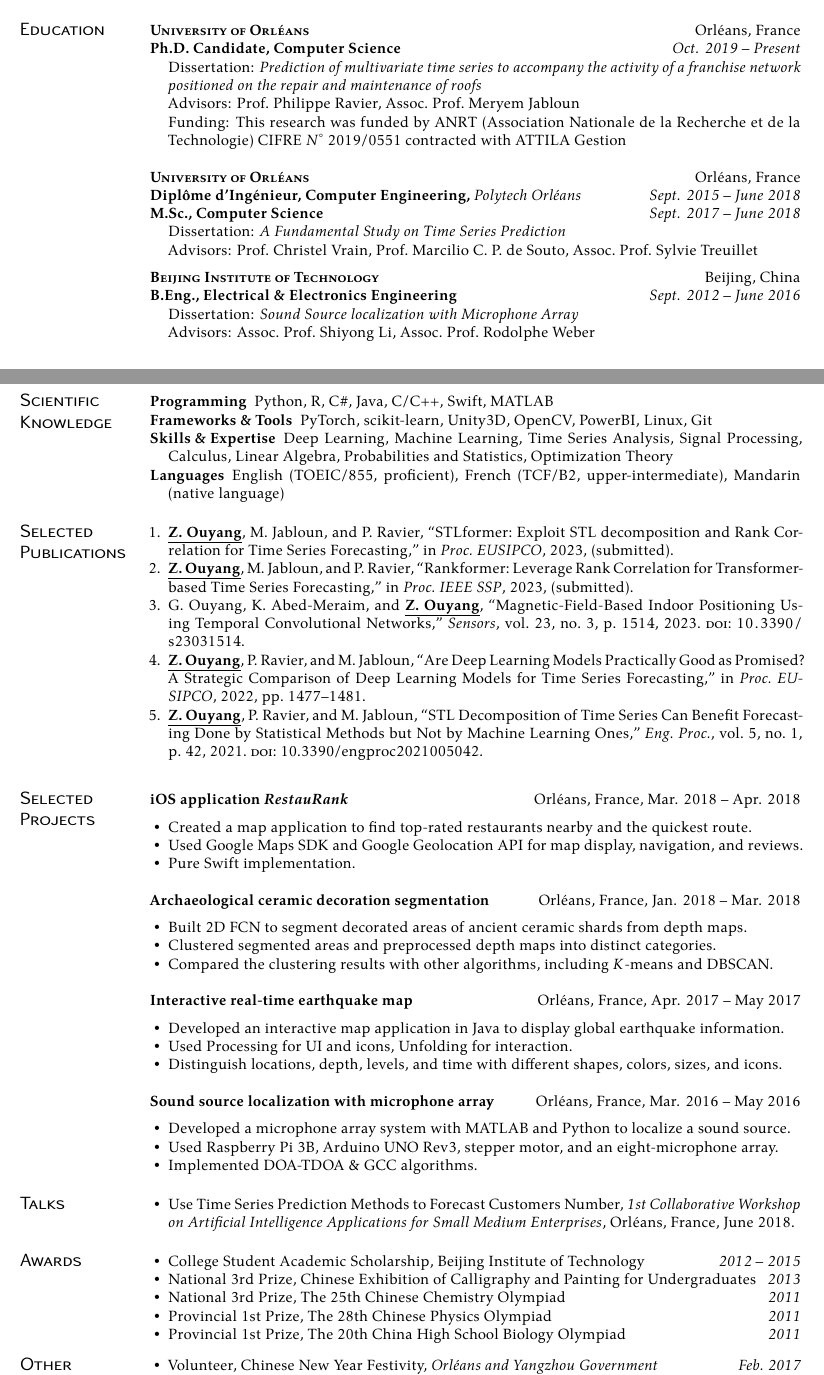
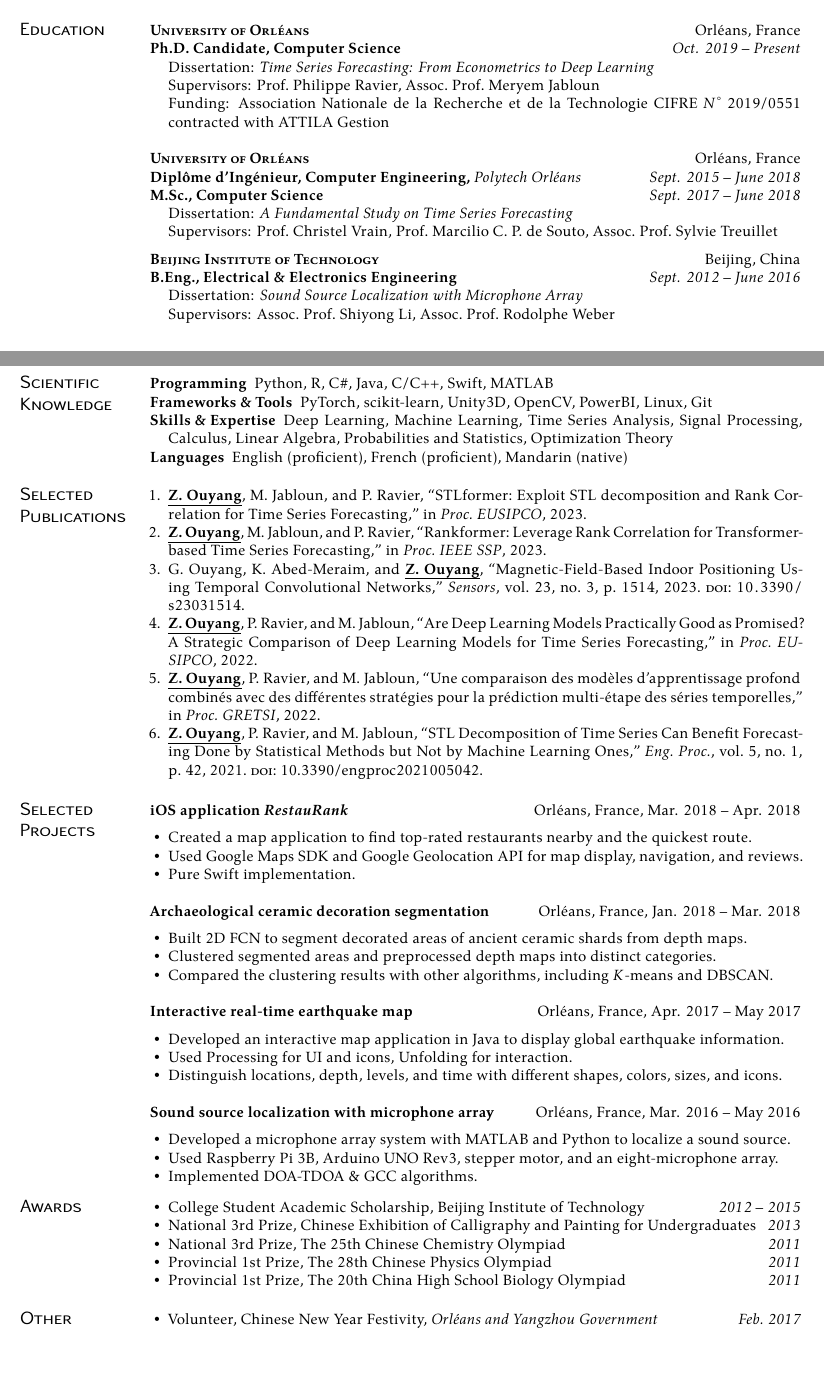
Before and after one commit to AlainOUYANG/MyCV, a LaTeX CV (cv.tex): two parts of pages 1 and 2 of 2, joined at a grey line, cut so that both start at the same text, the shorter picture padded with empty space. Compiled offline with XeLaTeX; a missing font is replaced by an installed copy or a similar font.

Commit message:
Version June 1st, 2023

```diff
--- a/cv.tex
+++ b/cv.tex
@@ -44,9 +44,9 @@ I am interested in Machine Learning and Data Mining for Time Series Analysis and
 
 \begin{itemize}[label={}]
   \itemsep 0em
-  \item Dissertation: \textit{Prediction of multivariate time series to accompany the activity of a franchise network positioned on the repair and maintenance of roofs}
-  \item Advisors: Prof.~Philippe Ravier, Assoc.~Prof.~Meryem Jabloun
-  \item Funding: This research was funded by ANRT (Association Nationale de la Recherche et de la Technologie) CIFRE $N^{\circ}$ 2019/0551 contracted with ATTILA Gestion
+  \item Dissertation: \textit{Time Series Forecasting: From Econometrics to Deep Learning}
+  \item Supervisors: Prof.~Philippe Ravier, Assoc.~Prof.~Meryem Jabloun
+  \item Funding: Association Nationale de la Recherche et de la Technologie CIFRE $N^{\circ}$ 2019/0551 contracted with ATTILA Gestion
 \end{itemize}
 
 \subsection{\scshape University of Orl\'eans}[Orl\'eans, France]
@@ -60,8 +60,8 @@ I am interested in Machine Learning and Data Mining for Time Series Analysis and
 
 \begin{itemize}[label={}]
   \itemsep 0em
-  \item Dissertation: \textit{A Fundamental Study on Time Series Prediction}
-  \item Advisors: Prof.~Christel Vrain, Prof.~Marcilio C. P. de Souto, Assoc.~Prof.~Sylvie Treuillet
+  \item Dissertation: \textit{A Fundamental Study on Time Series Forecasting}
+  \item Supervisors: Prof.~Christel Vrain, Prof.~Marcilio C. P. de Souto, Assoc.~Prof.~Sylvie Treuillet
 \end{itemize}
 
 \vspace{-\parskip}
@@ -76,8 +76,8 @@ I am interested in Machine Learning and Data Mining for Time Series Analysis and
 
 \begin{itemize}[label={}]
   \itemsep 0em
-  \item Dissertation: \textit{Sound Source localization with Microphone Array}
-  \item Advisors: Assoc.~Prof.~Shiyong Li, Assoc.~Prof.~Rodolphe Weber
+  \item Dissertation: \textit{Sound Source Localization with Microphone Array}
+  \item Supervisors: Assoc.~Prof.~Shiyong Li, Assoc.~Prof.~Rodolphe Weber
 \end{itemize}
 
 \section{Professional \\ Experience}
@@ -142,14 +142,14 @@ I am interested in Machine Learning and Data Mining for Time Series Analysis and
   \item[Programming] Python, R, C\#, Java, C/C++, Swift, MATLAB
   \item[Frameworks \& Tools] PyTorch, scikit-learn, Unity3D, OpenCV, PowerBI, Linux, Git
   \item[Skills \& Expertise] Deep Learning, Machine Learning, Time Series Analysis, Signal Processing, Calculus, Linear Algebra, Probabilities and Statistics, Optimization Theory
-  \item[Languages] English (TOEIC/855, proficient), French (TCF/B2, upper-intermediate), Mandarin (native language)
+  \item[Languages] English (proficient), French (proficient), Mandarin (native)
 \end{description}
 
 \section{Selected \\ Publications}
 
 \publications[keyword={selected}]{CV collections.bib}
 % \publications[keyword={selected}]{publications.bib}
-
+\vspace{-0.5em}
 \section{Selected \\ Projects}
 
 \subsection{iOS application \textit{RestauRank}}[Orl\'eans, France, Mar. 2018~--~Apr. 2018]
@@ -193,13 +193,15 @@ I am interested in Machine Learning and Data Mining for Time Series Analysis and
   \item Implemented DOA-TDOA \& GCC algorithms.
 \end{itemize}
 
-\section{Talks}
+% \section{Talks}
 
-\begin{itemize}
-  \itemsep 0em
-  % \item STL Decomposition of Time Series Can Benefit Forecasting Done by Statistical Methods but Not by Machine Learning Ones, \emph{7th International conference on Time Series and Forecasting}, Gran Canaria, Spain, July~2021.
-  \item Use Time Series Prediction Methods to Forecast Customers Number, \emph{1st Collaborative Workshop on Artificial Intelligence Applications for Small Medium Enterprises}, Orl\'eans, France, June~2018.
-\end{itemize}
+% \begin{itemize}
+%   \itemsep 0em
+%   % \item STL Decomposition of Time Series Can Benefit Forecasting Done by Statistical Methods but Not by Machine Learning Ones, \emph{7th International conference on Time Series and Forecasting}, Gran Canaria, Spain, July~2021.
+%   \item Use Time Series Prediction Methods to Forecast Customers Number, \emph{1st Collaborative Workshop on Artificial Intelligence Applications for Small Medium Enterprises}, Orl\'eans, France, June~2018.
+% \end{itemize}
+
+\vspace{-0.5em}
 
 \section{Awards}
 
@@ -213,10 +215,7 @@ I am interested in Machine Learning and Data Mining for Time Series Analysis and
   \item Provincial 1st Prize, The 20th China High School Biology Olympiad \printdate{2011}
 \end{itemize}
 
-\vspace{-0.5em}
-
 \section{Other \\ Experience}
-
 \begin{itemize}
   \itemsep 0em
   \item  Volunteer, Chinese New Year Festivity, \emph{Orl\'eans and Yangzhou Government} \printdate{Feb.~2017}
```
Also changed, not shown: CV collections.bib (+5 -8 lines), cv.bbl (added), cv.pdf, cv.tex (2 more changed lines), 4 other files.
